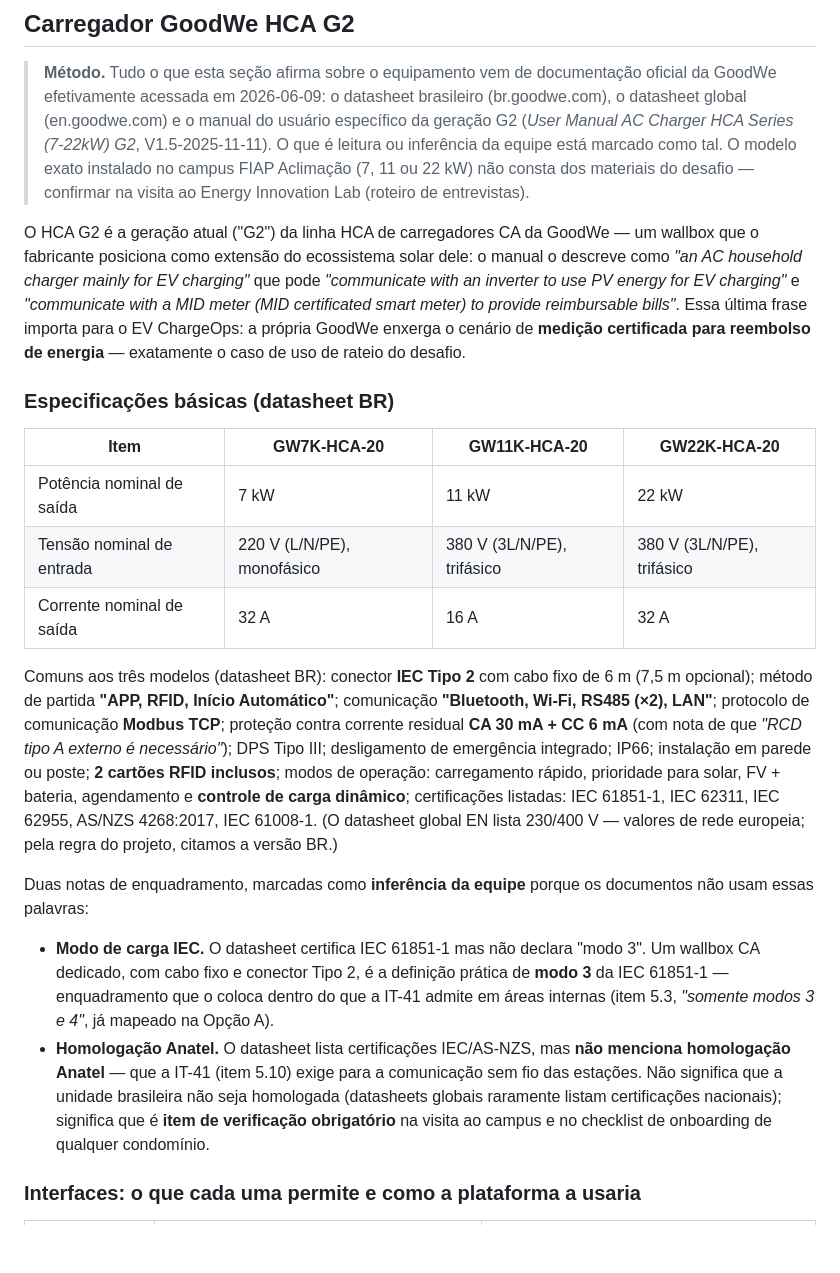
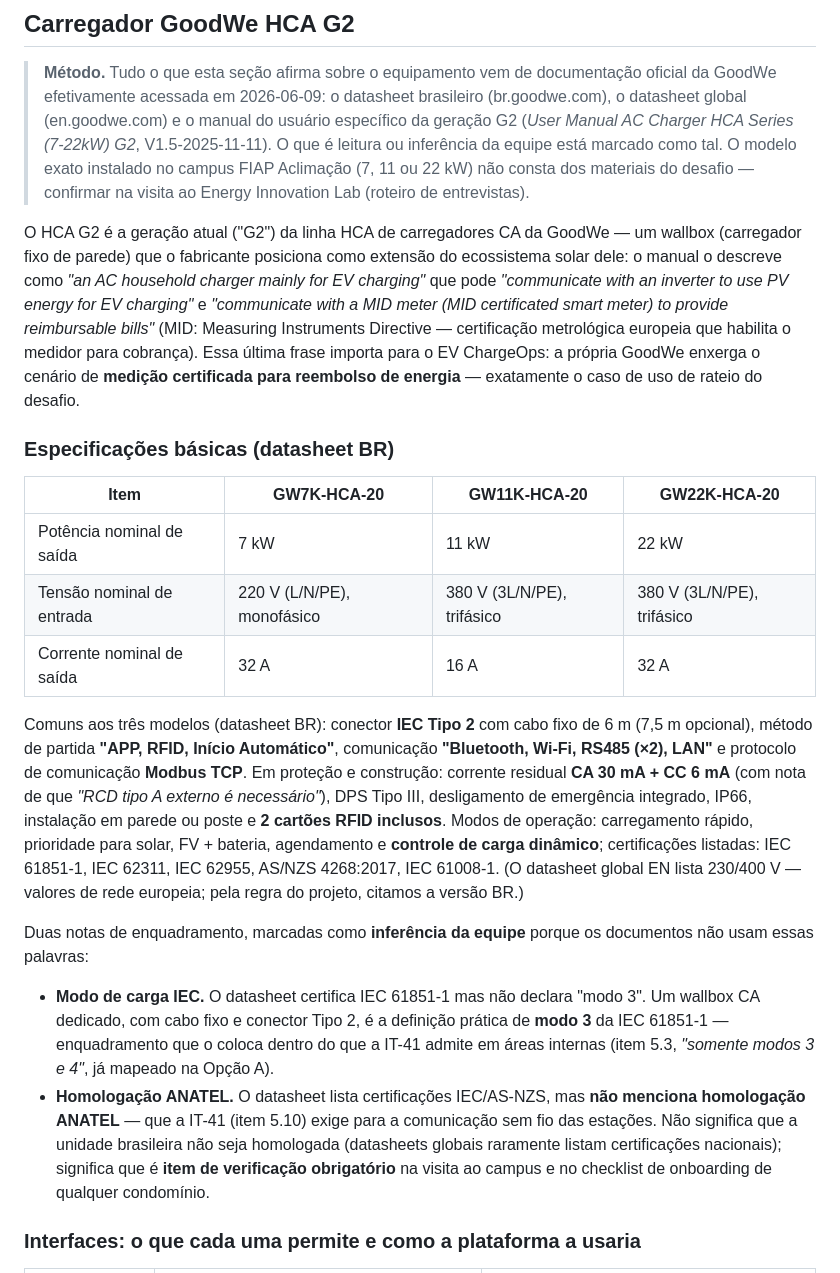
Before and after one commit to iurileao-hub/challenge-2026, a Markdown page: docs/frente-2-regulatorio.md, the part around the change. Rendered like a GitHub page; blank space fills up the shorter version.

Commit message:
docs: definições de siglas e legibilidade na Frente 2 (review)
Co-Authored-By: Claude Fable 5 <noreply@anthropic.com>

```diff
--- a/docs/frente-2-regulatorio.md
+++ b/docs/frente-2-regulatorio.md
@@ -32,7 +32,7 @@ No texto consolidado oficial da ANEEL capturado em **29/09/2025**, o Capítulo V
 
 > **Método.** Tudo o que esta seção afirma sobre o equipamento vem de documentação oficial da GoodWe efetivamente acessada em 2026-06-09: o datasheet brasileiro (br.goodwe.com), o datasheet global (en.goodwe.com) e o manual do usuário específico da geração G2 (*User Manual AC Charger HCA Series (7-22kW) G2*, V1.5-2025-11-11). O que é leitura ou inferência da equipe está marcado como tal. O modelo exato instalado no campus FIAP Aclimação (7, 11 ou 22 kW) não consta dos materiais do desafio — confirmar na visita ao Energy Innovation Lab (roteiro de entrevistas).
 
-O HCA G2 é a geração atual ("G2") da linha HCA de carregadores CA da GoodWe — um wallbox que o fabricante posiciona como extensão do ecossistema solar dele: o manual o descreve como *"an AC household charger mainly for EV charging"* que pode *"communicate with an inverter to use PV energy for EV charging"* e *"communicate with a MID meter (MID certificated smart meter) to provide reimbursable bills"*. Essa última frase importa para o EV ChargeOps: a própria GoodWe enxerga o cenário de **medição certificada para reembolso de energia** — exatamente o caso de uso de rateio do desafio.
+O HCA G2 é a geração atual ("G2") da linha HCA de carregadores CA da GoodWe — um wallbox (carregador fixo de parede) que o fabricante posiciona como extensão do ecossistema solar dele: o manual o descreve como *"an AC household charger mainly for EV charging"* que pode *"communicate with an inverter to use PV energy for EV charging"* e *"communicate with a MID meter (MID certificated smart meter) to provide reimbursable bills"* (MID: Measuring Instruments Directive — certificação metrológica europeia que habilita o medidor para cobrança). Essa última frase importa para o EV ChargeOps: a própria GoodWe enxerga o cenário de **medição certificada para reembolso de energia** — exatamente o caso de uso de rateio do desafio.
 
 ### Especificações básicas (datasheet BR)
 
@@ -42,12 +42,12 @@ O HCA G2 é a geração atual ("G2") da linha HCA de carregadores CA da GoodWe
 | Tensão nominal de entrada | 220 V (L/N/PE), monofásico | 380 V (3L/N/PE), trifásico | 380 V (3L/N/PE), trifásico |
 | Corrente nominal de saída | 32 A | 16 A | 32 A |
 
-Comuns aos três modelos (datasheet BR): conector **IEC Tipo 2** com cabo fixo de 6 m (7,5 m opcional); método de partida **"APP, RFID, Início Automático"**; comunicação **"Bluetooth, Wi-Fi, RS485 (×2), LAN"**; protocolo de comunicação **Modbus TCP**; proteção contra corrente residual **CA 30 mA + CC 6 mA** (com nota de que *"RCD tipo A externo é necessário"*); DPS Tipo III; desligamento de emergência integrado; IP66; instalação em parede ou poste; **2 cartões RFID inclusos**; modos de operação: carregamento rápido, prioridade para solar, FV + bateria, agendamento e **controle de carga dinâmico**; certificações listadas: IEC 61851-1, IEC 62311, IEC 62955, AS/NZS 4268:2017, IEC 61008-1. (O datasheet global EN lista 230/400 V — valores de rede europeia; pela regra do projeto, citamos a versão BR.)
+Comuns aos três modelos (datasheet BR): conector **IEC Tipo 2** com cabo fixo de 6 m (7,5 m opcional), método de partida **"APP, RFID, Início Automático"**, comunicação **"Bluetooth, Wi-Fi, RS485 (×2), LAN"** e protocolo de comunicação **Modbus TCP**. Em proteção e construção: corrente residual **CA 30 mA + CC 6 mA** (com nota de que *"RCD tipo A externo é necessário"*), DPS Tipo III, desligamento de emergência integrado, IP66, instalação em parede ou poste e **2 cartões RFID inclusos**. Modos de operação: carregamento rápido, prioridade para solar, FV + bateria, agendamento e **controle de carga dinâmico**; certificações listadas: IEC 61851-1, IEC 62311, IEC 62955, AS/NZS 4268:2017, IEC 61008-1. (O datasheet global EN lista 230/400 V — valores de rede europeia; pela regra do projeto, citamos a versão BR.)
 
 Duas notas de enquadramento, marcadas como **inferência da equipe** porque os documentos não usam essas palavras:
 
 - **Modo de carga IEC.** O datasheet certifica IEC 61851-1 mas não declara "modo 3". Um wallbox CA dedicado, com cabo fixo e conector Tipo 2, é a definição prática de **modo 3** da IEC 61851-1 — enquadramento que o coloca dentro do que a IT-41 admite em áreas internas (item 5.3, *"somente modos 3 e 4"*, já mapeado na Opção A).
-- **Homologação Anatel.** O datasheet lista certificações IEC/AS-NZS, mas **não menciona homologação Anatel** — que a IT-41 (item 5.10) exige para a comunicação sem fio das estações. Não significa que a unidade brasileira não seja homologada (datasheets globais raramente listam certificações nacionais); significa que é **item de verificação obrigatório** na visita ao campus e no checklist de onboarding de qualquer condomínio.
+- **Homologação ANATEL.** O datasheet lista certificações IEC/AS-NZS, mas **não menciona homologação ANATEL** — que a IT-41 (item 5.10) exige para a comunicação sem fio das estações. Não significa que a unidade brasileira não seja homologada (datasheets globais raramente listam certificações nacionais); significa que é **item de verificação obrigatório** na visita ao campus e no checklist de onboarding de qualquer condomínio.
 
 ### Interfaces: o que cada uma permite e como a plataforma a usaria
 
```
